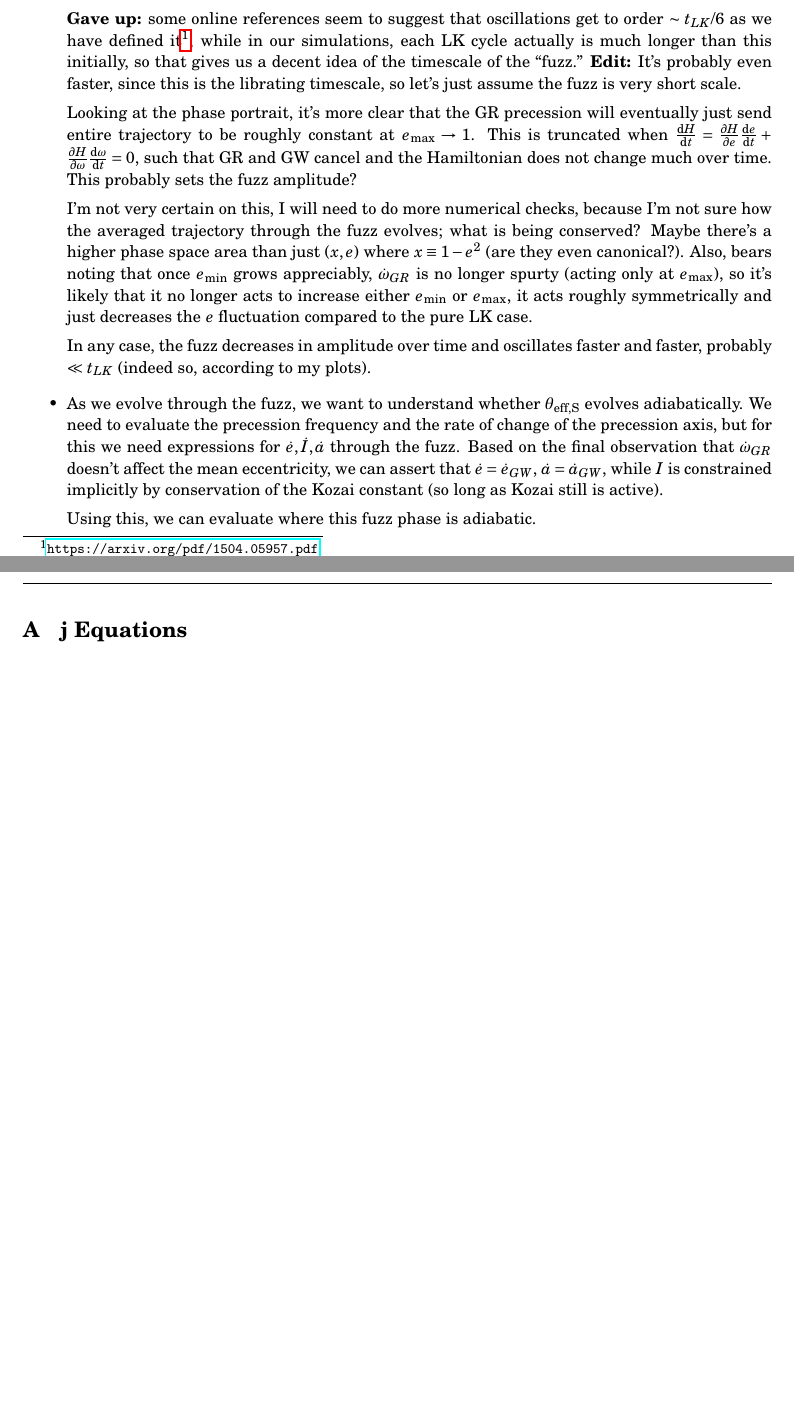
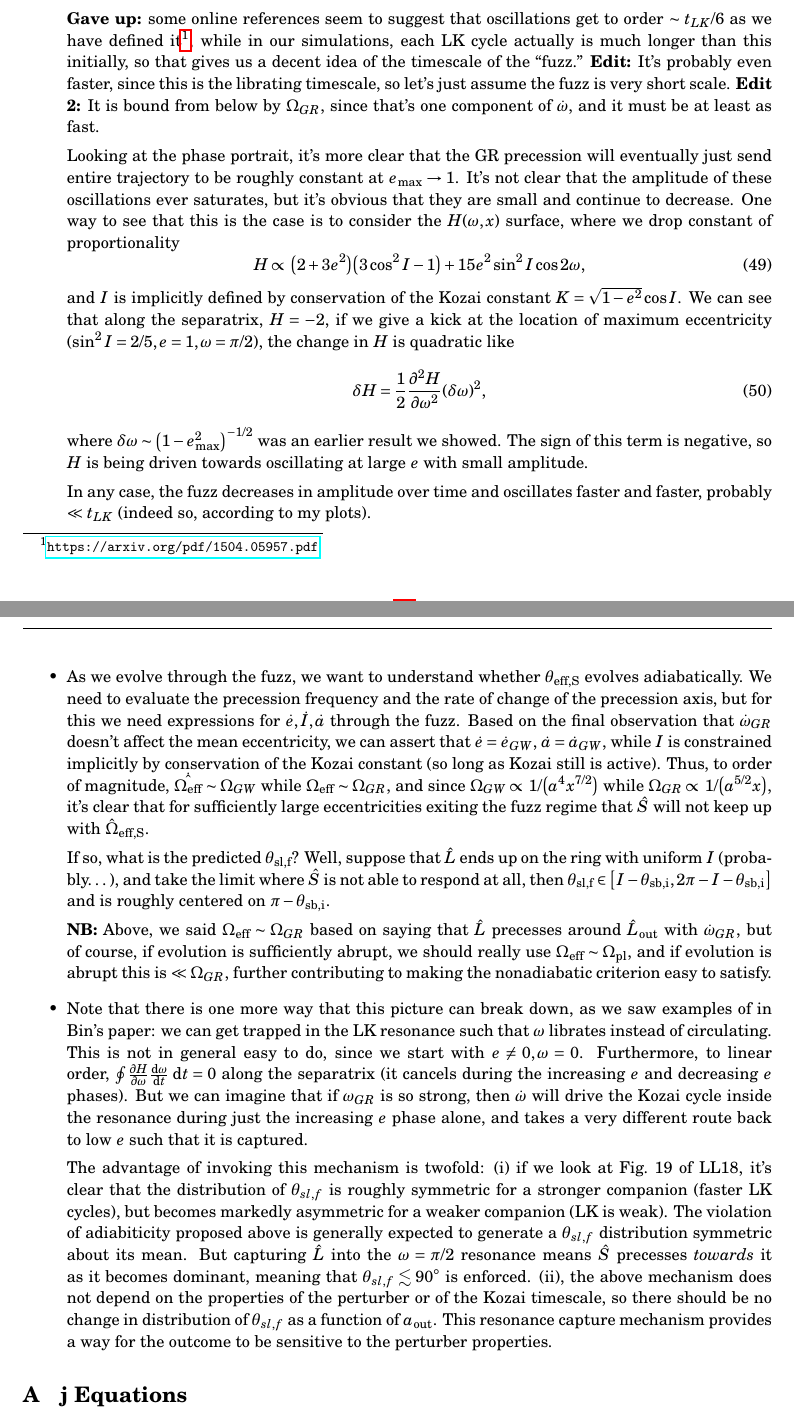
Before and after one commit to yubo56/research_misc, a LaTeX document (notes/lk90.tex): two parts of pages 7 and 8 of 9 before the commit and two parts of pages 7 and 8 of 10 after it, joined at a grey line, cut so that both start at the same text, the shorter picture padded with empty space. Compiled offline with pdfLaTeX.

Commit message:
check in final notes before Dong meeting

```diff
--- a/notes/lk90.tex
+++ b/notes/lk90.tex
@@ -511,23 +511,30 @@ We now make some comments on the dynamics in each of these regimes:
         so that gives us a decent idea of the timescale of the ``fuzz.''
         \textbf{Edit:} It's probably even faster, since this is the librating
         timescale, so let's just assume the fuzz is very short scale.
+        \textbf{Edit 2:} It is bound from below by $\Omega_{GR}$, since that's
+        one component of $\dot{\omega}$, and it must be at least as fast.
 
         Looking at the phase portrait, it's more clear that the GR precession
         will eventually just send entire trajectory to be roughly constant at
-        $e_{\max} \to 1$. This is truncated when $\rd{H}{t} = \pd{H}{e}\rd{e}{t}
-        + \pd{H}{\omega}\rd{\omega}{t} = 0$, such that GR and GW cancel and the
-        Hamiltonian does not change much over time. This probably sets the fuzz
-        amplitude?
-
-        I'm not very certain on this, I will need to do more numerical checks,
-        because I'm not sure how the averaged trajectory through the fuzz
-        evolves; what is being conserved? Maybe there's a higher phase space
-        area than just $(x, e)$ where $x \equiv 1 - e^2$ (are they even
-        canonical?). Also, bears noting that once $e_{\min}$ grows appreciably,
-        $\dot{\omega}_{GR}$ is no longer spurty (acting only at $e_{\max}$), so
-        it's likely that it no longer acts to increase either $e_{\min}$ or
-        $e_{\max}$, it acts roughly symmetrically and just decreases the $e$
-        fluctuation compared to the pure LK case.
+        $e_{\max} \to 1$. It's not clear that the amplitude of these
+        oscillations ever saturates, but it's obvious that they are small and
+        continue to decrease. One way to see that this is the case is to
+        consider the $H(\omega, x)$ surface, where we drop constant of
+        proportionality
+        \begin{equation}
+            H \propto \p*{2 + 3e^2}\p*{3\cos^2 I - 1}
+                + 15e^2\sin^2I \cos 2\omega,
+        \end{equation}
+        and $I$ is implicitly defined by conservation of the Kozai constant $K =
+        \sqrt{1 - e^2}\cos I$. We can see that along the separatrix, $H = -2$,
+        if we give a kick at the location of maximum eccentricity ($\sin^2 I =
+        2/5, e = 1, \omega = \pi/2$), the change in $H$ is quadratic like
+        \begin{equation}
+            \delta H = \frac{1}{2}\ptd{H}{\omega}\p*{\delta \omega}^2,
+        \end{equation}
+        where $\delta \omega \sim \p*{1 - e_{\max}^2}^{-1/2}$ was an earlier
+        result we showed. The sign of this term is negative, so $H$ is being
+        driven towards oscillating at large $e$ with small amplitude.
 
         In any case, the fuzz decreases in amplitude over time and oscillates
         faster and faster, probably $\ll t_{LK}$ (indeed so, according to my
@@ -541,9 +548,53 @@ We now make some comments on the dynamics in each of these regimes:
         affect the mean eccentricity, we can assert that $\dot{e} =
         \dot{e}_{GW}$, $\dot{a} = \dot{a}_{GW}$, while $I$ is constrained
         implicitly by conservation of the Kozai constant (so long as Kozai still
-        is active).
+        is active). Thus, to order of magnitude, $\dot{\hat{\Omega_{\rm eff}}} \sim
+        \Omega_{GW}$ while $\Omega_{\rm eff} \sim \Omega_{GR}$, and since
+        $\Omega_{GW} \propto 1/\p*{a^4 x^{7/2}}$ while $\Omega_{GR} \propto
+        1/\p*{a^{5/2}x}$, it's clear that for sufficiently large eccentricities
+        exiting the fuzz regime that $\hat{S}$ will not keep up with
+        $\hat{\Omega}_{\rm eff, S}$.
 
-        Using this, we can evaluate where this fuzz phase is adiabatic.
+        If so, what is the predicted $\theta_{\rm sl, f}$? Well, suppose that
+        $\hat{L}$ ends up on the ring with uniform $I$ (probably\dots), and take
+        the limit where $\hat{S}$ is not able to respond at all, then
+        $\theta_{\rm sl, f} \in \s*{I - \theta_{\rm sb, i}, 2\pi - I -
+        \theta_{\rm sb, i}}$ and is roughly centered on $\pi - \theta_{\rm sb,
+        i}$.
+
+        \textbf{NB:} Above, we said $\Omega_{\rm eff} \sim \Omega_{GR}$ based on
+        saying that $\hat{L}$ precesses around $\hat{L}_{\rm out}$ with
+        $\dot{\omega}_{GR}$, but of course, if evolution is sufficiently abrupt,
+        we should really use $\Omega_{\rm eff} \sim \Omega_{\rm pl}$, and if
+        evolution is abrupt this is $\ll \Omega_{GR}$, further contributing to
+        making the nonadiabatic criterion easy to satisfy.
+
+    \item Note that there is one more way that this picture can break down, as
+        we saw examples of in Bin's paper: we can get trapped in the LK
+        resonance such that $\omega$ librates instead of circulating. This is
+        not in general easy to do, since we start with $e \neq 0, \omega = 0$.
+        Furthermore, to linear order, $\oint
+        \pd{H}{\omega}\rd{\omega}{t}\;\mathrm{d}t = 0$ along the separatrix (it
+        cancels during the increasing $e$ and decreasing $e$ phases).
+        But we can imagine that if $\omega_{GR}$ is so strong, then
+        $\dot{\omega}$ will drive the Kozai cycle inside the resonance during
+        just the increasing $e$ phase alone, and takes a very different route
+        back to low $e$ such that it is captured.
+
+        The advantage of invoking this mechanism is twofold: (i) if we look at
+        Fig.~19 of LL18, it's clear that the distribution of $\theta_{sl, f}$ is
+        roughly symmetric for a stronger companion (faster LK cycles), but
+        becomes markedly asymmetric for a weaker companion (LK is weak). The
+        violation of adiabiticity proposed above is generally expected to
+        generate a $\theta_{sl, f}$ distribution symmetric about its mean. But
+        capturing $\hat{L}$ into the $\omega = \pi/2$ resonance means $\hat{S}$
+        precesses \emph{towards} it as it becomes dominant, meaning that
+        $\theta_{sl, f} \lesssim 90^\circ$ is enforced. (ii), the above
+        mechanism does not depend on the properties of the perturber or of the
+        Kozai timescale, so there should be no change in distribution of
+        $\theta_{sl, f}$ as a function of $a_{\rm out}$. This resonance capture
+        mechanism provides a way for the outcome to be sensitive to the
+        perturber properties.
 \end{itemize}
 
 % \end{multicols}
```
Also changed, not shown: notes/lk90.pdf.
